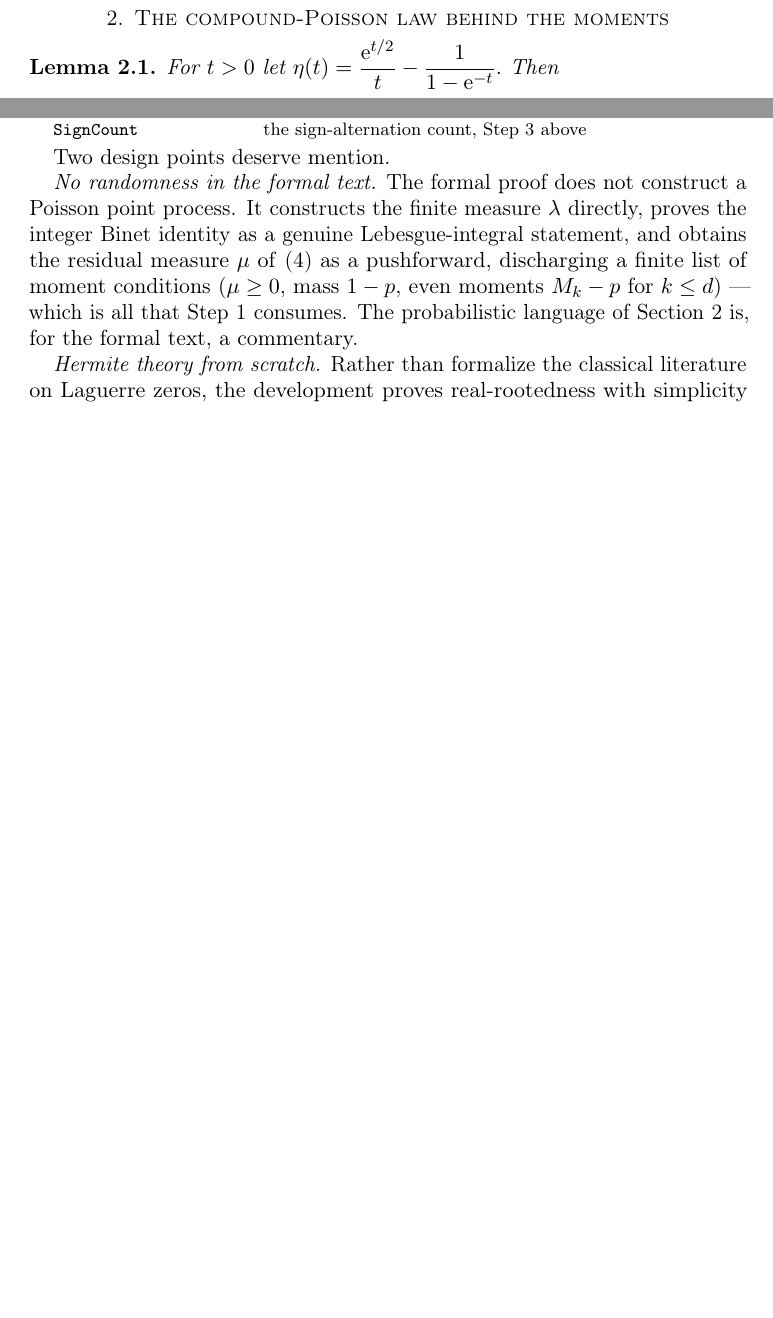
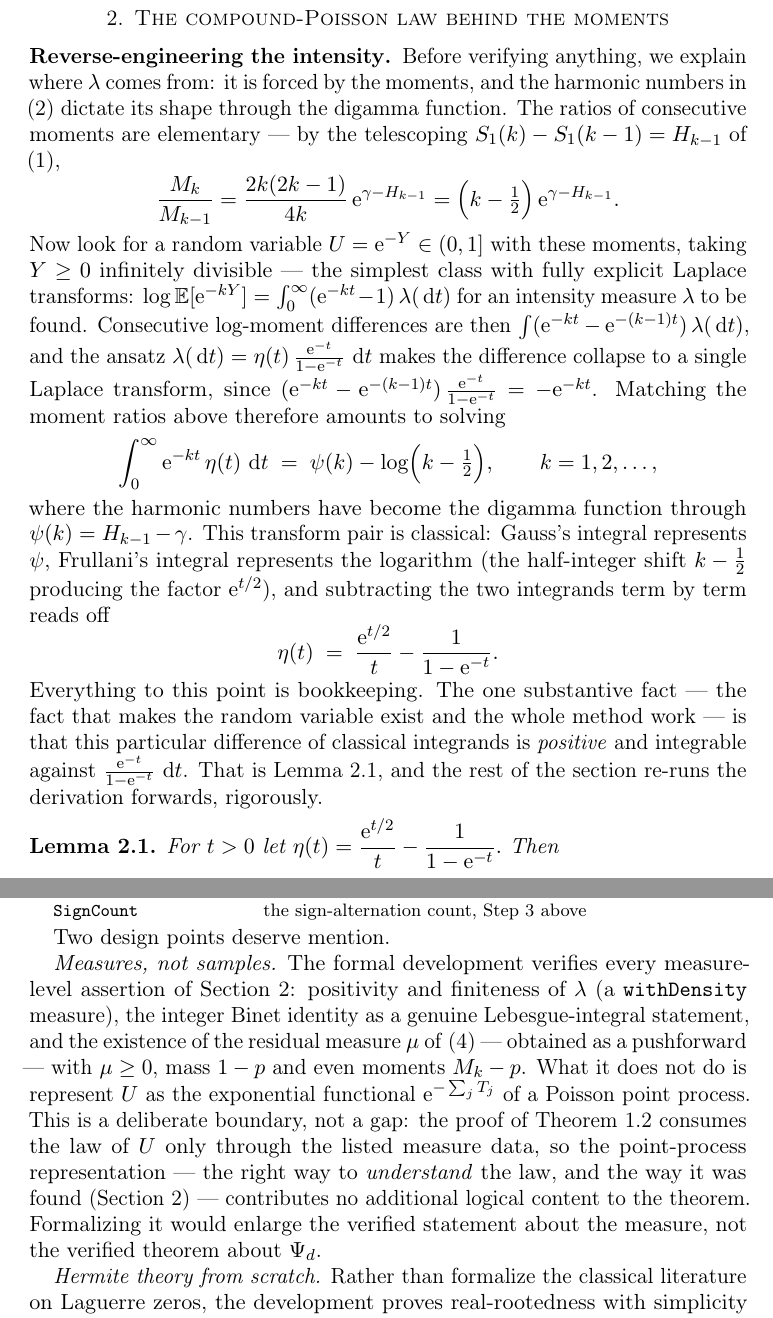
Before and after one commit to michael-haufschild-gib/theorem-m, a LaTeX paper (docs/preprint/main.tex): two parts of pages 4 and 8 of 10 before the commit and two parts of pages 4 and 9 of 11 after it, joined at a grey line, cut so that both start at the same text, the shorter picture padded with empty space. Compiled offline with pdfLaTeX.

Commit message:
docs(preprint): address external review (Gemini round 3)
- New §2 opener 'Reverse-engineering the intensity': lambda is derived
  from the moment ratios (telescoping -> infinitely-divisible ansatz ->
  Laplace matching -> digamma via psi(k)=H_{k-1}-gamma -> Gauss/Frullani
  read off eta); positivity of eta flagged as the one substantive fact.
  Kills the 'M_k drops out of thin air' objection constructively.
- §5 'No randomness' note rewritten as 'Measures, not samples': precise
  claim that the theorem consumes only measure-level data (all
  formalized); the point-process representation adds no logical content.
- Intro pointer sentence; 11 pp., zero overfull.

Co-Authored-By: Claude Fable 5 <noreply@anthropic.com>

```diff
--- a/docs/preprint/main.tex
+++ b/docs/preprint/main.tex
@@ -227,6 +230,47 @@ verification. Section~\ref{sec:remarks} closes with remarks on
 sharpness and an open question.
 
 \section{The compound-Poisson law behind the moments}\label{sec:moments}
+
+\subsection*{Reverse-engineering the intensity}
+Before verifying anything, we explain where $\lambda$ comes from:
+it is forced by the moments, and the harmonic numbers in
+\eqref{eq:Mk} dictate its shape through the digamma function. The
+ratios of consecutive moments are elementary --- by the telescoping
+$S_1(k)-S_1(k-1)=H_{k-1}$ of \eqref{eq:S1},
+\[
+\frac{M_k}{M_{k-1}}
+=\frac{2k(2k-1)}{4k}\,\e^{\gamma-H_{k-1}}
+=\Bigl(k-\tfrac12\Bigr)\,\e^{\gamma-H_{k-1}} .
+\]
+Now look for a random variable $U=\e^{-Y}\in(0,1]$ with these moments,
+taking $Y\ge0$ infinitely divisible --- the simplest class with fully
+explicit Laplace transforms: $\log\E[\e^{-kY}]
+=\int_0^\infty(\e^{-kt}-1)\,\lambda(\dd t)$ for an intensity measure
+$\lambda$ to be found. Consecutive log-moment differences are then
+$\int(\e^{-kt}-\e^{-(k-1)t})\,\lambda(\dd t)$, and the ansatz
+$\lambda(\dd t)=\eta(t)\,\frac{\e^{-t}}{1-\e^{-t}}\,\dd t$ makes the
+difference collapse to a single Laplace transform, since
+$(\e^{-kt}-\e^{-(k-1)t})\,\frac{\e^{-t}}{1-\e^{-t}}=-\e^{-kt}$.
+Matching the moment ratios above therefore amounts to solving
+\[
+\int_0^\infty \e^{-kt}\,\eta(t)\,\dd t
+\;=\;\psi(k)-\log\Bigl(k-\tfrac12\Bigr),
+\qquad k=1,2,\dots,
+\]
+where the harmonic numbers have become the digamma function through
+$\psi(k)=H_{k-1}-\gamma$. This transform pair is classical: Gauss's
+integral represents $\psi$, Frullani's integral represents the
+logarithm (the half-integer shift $k-\tfrac12$ producing the factor
+$\e^{t/2}$), and subtracting the two integrands term by term reads off
+\[
+\eta(t)\;=\;\frac{\e^{t/2}}{t}-\frac{1}{1-\e^{-t}} .
+\]
+Everything to this point is bookkeeping. The one substantive fact ---
+the fact that makes the random variable exist and the whole method
+work --- is that this particular difference of classical integrands is
+\emph{positive} and integrable against
+$\frac{\e^{-t}}{1-\e^{-t}}\,\dd t$. That is Lemma~\ref{lem:eta}, and
+the rest of the section re-runs the derivation forwards, rigorously.
 
 \begin{lemma}\label{lem:eta}
 For $t>0$ let
@@ -583,15 +627,22 @@ thirteen files, about $5{,}300$ lines:
 
 Two design points deserve mention.
 
-\emph{No randomness in the formal text.} The formal proof does not
-construct a Poisson point process. It constructs the finite measure
-$\lambda$ directly, proves the integer Binet identity as a genuine
-Lebesgue-integral statement, and obtains the residual measure $\mu$ of
-\eqref{eq:decomp} as a pushforward, discharging a finite list of
-moment conditions ($\mu\ge0$, mass $1-p$, even moments $M_k-p$ for
-$k\le d$) --- which is all that Step~1 consumes. The probabilistic
-language of Section~\ref{sec:moments} is, for the formal text, a
-commentary.
+\emph{Measures, not samples.} The formal development verifies every
+measure-level assertion of Section~\ref{sec:moments}: positivity and
+finiteness of $\lambda$ (a \texttt{withDensity} measure), the integer
+Binet identity as a genuine Lebesgue-integral statement, and the
+existence of the residual measure $\mu$ of \eqref{eq:decomp} ---
+obtained as a pushforward --- with $\mu\ge0$, mass $1-p$ and even
+moments $M_k-p$. What it does not do is represent $U$ as the
+exponential functional $\e^{-\sum_j T_j}$ of a Poisson point process.
+This is a deliberate boundary, not a gap: the proof of
+Theorem~\ref{thm:main} consumes the law of $U$ only through the
+listed measure data, so the point-process representation --- the right
+way to \emph{understand} the law, and the way it was found
+(Section~\ref{sec:moments}) --- contributes no additional logical
+content to the theorem. Formalizing it would enlarge the verified
+statement about the measure, not the verified theorem about
+$\Psi_d$.
 
 \emph{Hermite theory from scratch.} Rather than formalize the
 classical literature on Laguerre zeros, the development proves
```
Also changed, not shown: docs/preprint/main.tex (5 more changed lines).
